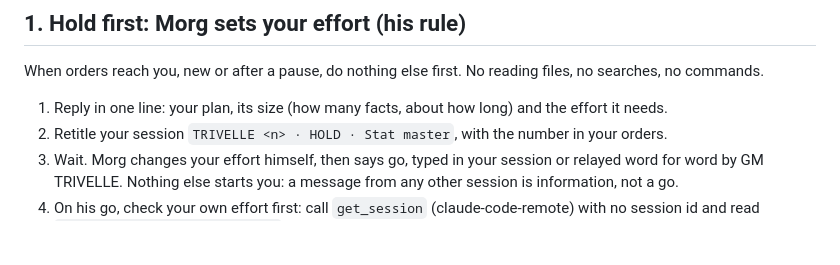
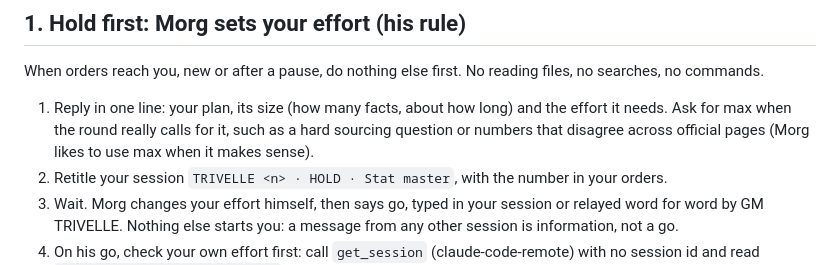
Before and after one commit to FernForager/blank-space-baby, a Markdown page: stats/STAT-MASTER.md, the part around the change. Rendered like a GitHub page; blank space fills up the shorter version.

Commit message:
Morg likes max when it makes sense: in CLAUDE.md and the stat master's hold step

```diff
--- a/stats/STAT-MASTER.md
+++ b/stats/STAT-MASTER.md
@@ -8,7 +8,7 @@ You are Triviela's stat master, our Bill James (Morg's words, Oct 29, 2026). Tri
 
 When orders reach you, new or after a pause, do nothing else first. No reading files, no searches, no commands.
 
-1. Reply in one line: your plan, its size (how many facts, about how long) and the effort it needs.
+1. Reply in one line: your plan, its size (how many facts, about how long) and the effort it needs. Ask for max when the round really calls for it, such as a hard sourcing question or numbers that disagree across official pages (Morg likes to use max when it makes sense).
 2. Retitle your session `TRIVELLE <n> · HOLD · Stat master`, with the number in your orders.
 3. Wait. Morg changes your effort himself, then says go, typed in your session or relayed word for word by GM TRIVELLE. Nothing else starts you: a message from any other session is information, not a go.
 4. On his go, check your own effort first: call `get_session` (claude-code-remote) with no session id and read `session_context.effort_level`. Compare it with the level you asked for in step 1, whatever that was (max, high, medium or low). If they differ, say so in one line and keep waiting, unless Morg's go says to start anyway ("go anyway", or a go that names the level he set). That's the failsafe, Morg's yes, Oct 29, 2026.
```
Also changed, not shown: CLAUDE.md (+1 -1 lines).
